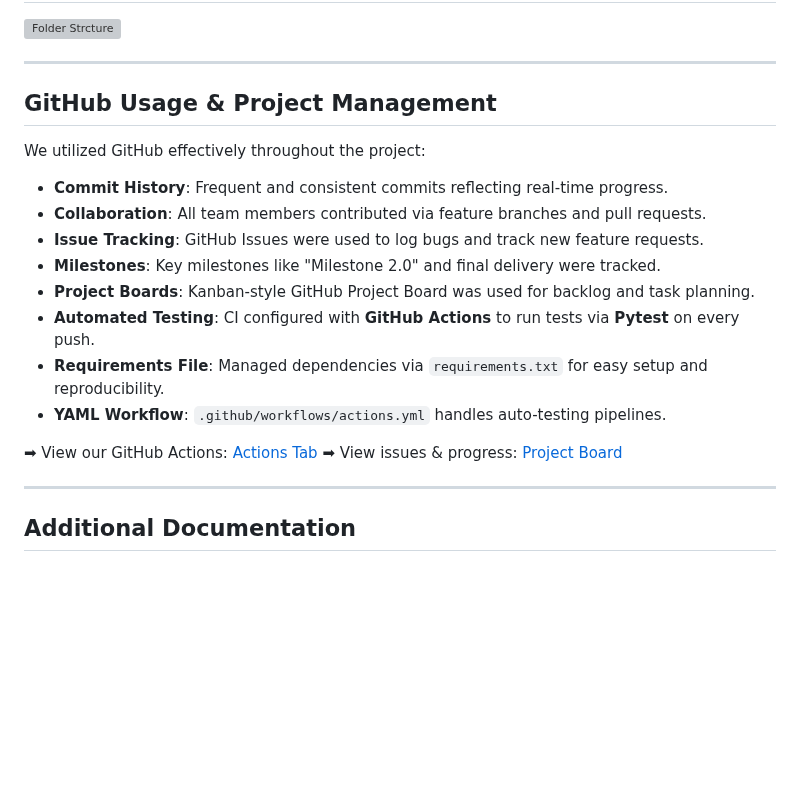
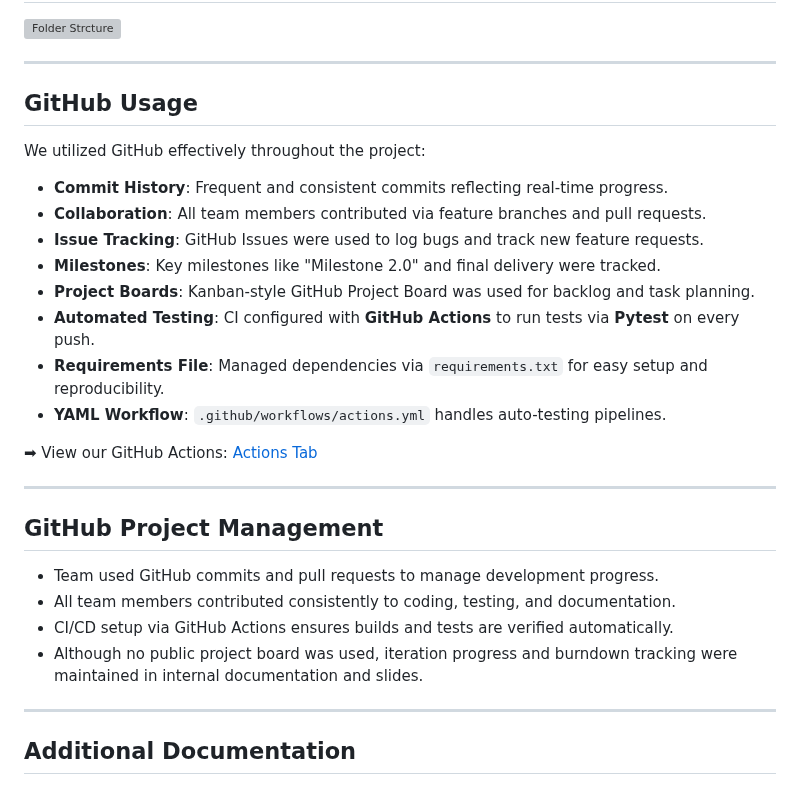
Before and after one commit to rogelg909/ist-303-team-A, a Markdown page: README.md, the part around the change. Rendered like a GitHub page; blank space fills up the shorter version; grey boxes are pictures that could not be loaded.

```diff
--- a/README.md
+++ b/README.md
@@ -216,7 +216,7 @@ While not part of the current course implementation, the following ideas were co
 
 ---
 
-## GitHub Usage & Project Management
+## GitHub Usage
 
 We utilized GitHub effectively throughout the project:
 
@@ -230,7 +230,15 @@ We utilized GitHub effectively throughout the project:
 - **YAML Workflow**: `.github/workflows/actions.yml` handles auto-testing pipelines.
 
 ➡ View our GitHub Actions: [Actions Tab](https://github.com/rogelg909/ist-303-team-A/actions)
-➡ View issues & progress: [Project Board](https://github.com/rogelg909/ist-303-team-A/projects)
+
+---
+
+## GitHub Project Management
+
+- Team used GitHub commits and pull requests to manage development progress.
+- All team members contributed consistently to coding, testing, and documentation.
+- CI/CD setup via GitHub Actions ensures builds and tests are verified automatically.
+- Although no public project board was used, iteration progress and burndown tracking were maintained in internal documentation and slides.
 
 ---
 
```
